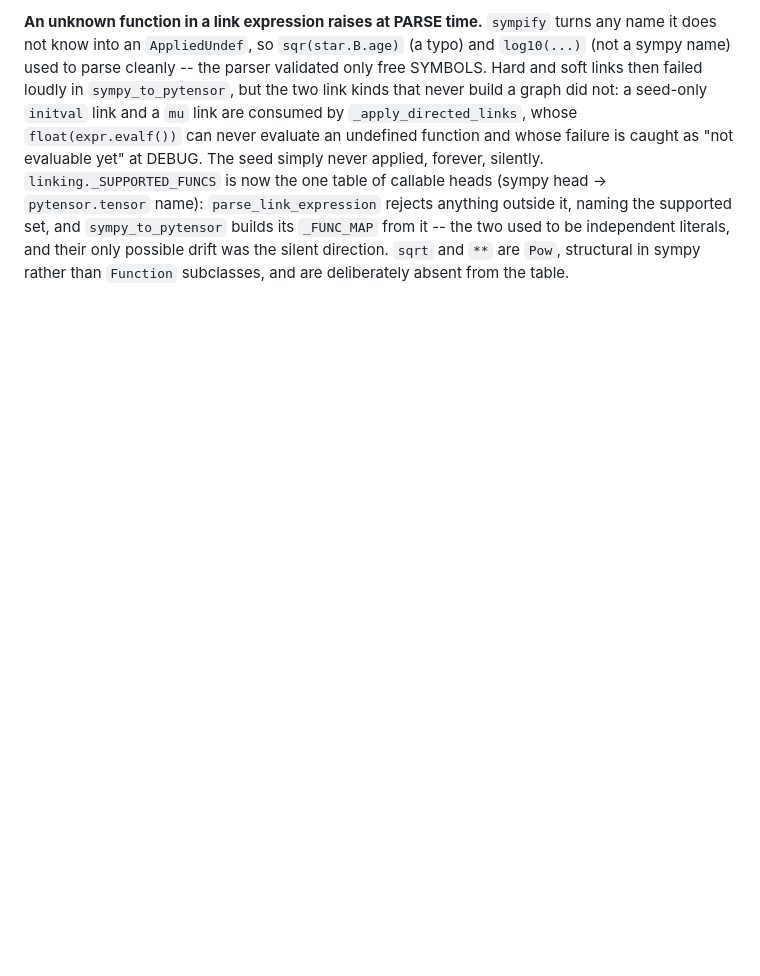
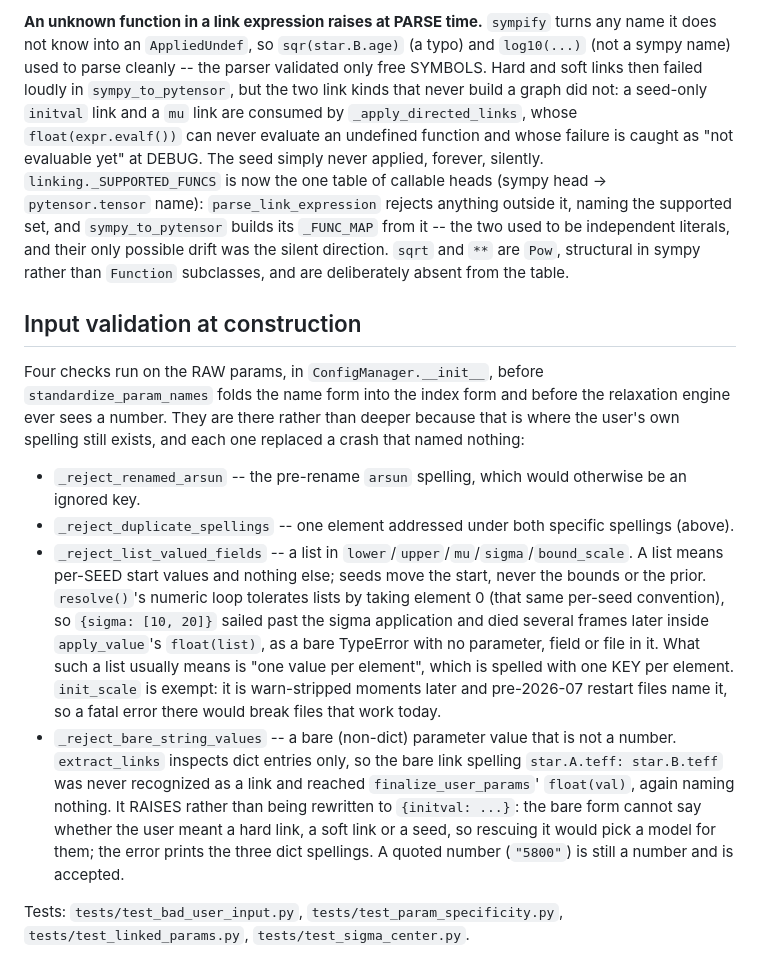
Before and after one commit to jdeast/EXOZIPPy, a Markdown page: src/exozippy/config.md, the part around the change. Rendered like a GitHub page; blank space fills up the shorter version.

Commit message:
docs: 7.1.1 -- write down the construction-time input validation
The tests this item asks for landed with their fixes, per the house rule --
(a) a broadcast key against a longer/shorter vector in test_param_specificity,
(b) a bare-string value and a list-valued sigma through ConfigManager
construction AND finalize in test_bad_user_input, (c) a link expression
calling an undefined function in test_linked_params.  What was missing was the
prose: config.md now has an "Input validation at construction" section listing
the four raw-params checks, why each lives there rather than deeper, and the
crash each one replaced.

```diff
--- a/src/exozippy/config.md
+++ b/src/exozippy/config.md
@@ -64,3 +64,14 @@ Referenced parameters contribute their values in **their own user units**; the r
 
 
 **An unknown function in a link expression raises at PARSE time.** `sympify` turns any name it does not know into an `AppliedUndef`, so `sqr(star.B.age)` (a typo) and `log10(...)` (not a sympy name) used to parse cleanly -- the parser validated only free SYMBOLS. Hard and soft links then failed loudly in `sympy_to_pytensor`, but the two link kinds that never build a graph did not: a seed-only `initval` link and a `mu` link are consumed by `_apply_directed_links`, whose `float(expr.evalf())` can never evaluate an undefined function and whose failure is caught as "not evaluable yet" at DEBUG. The seed simply never applied, forever, silently. `linking._SUPPORTED_FUNCS` is now the one table of callable heads (sympy head -> `pytensor.tensor` name): `parse_link_expression` rejects anything outside it, naming the supported set, and `sympy_to_pytensor` builds its `_FUNC_MAP` from it -- the two used to be independent literals, and their only possible drift was the silent direction. `sqrt` and `**` are `Pow`, structural in sympy rather than `Function` subclasses, and are deliberately absent from the table.
+
+## Input validation at construction
+
+Four checks run on the RAW params, in `ConfigManager.__init__`, before `standardize_param_names` folds the name form into the index form and before the relaxation engine ever sees a number. They are there rather than deeper because that is where the user's own spelling still exists, and each one replaced a crash that named nothing:
+
+- `_reject_renamed_arsun` -- the pre-rename `arsun` spelling, which would otherwise be an ignored key.
+- `_reject_duplicate_spellings` -- one element addressed under both specific spellings (above).
+- `_reject_list_valued_fields` -- a list in `lower`/`upper`/`mu`/`sigma`/`bound_scale`. A list means per-SEED start values and nothing else; seeds move the start, never the bounds or the prior. `resolve()`'s numeric loop tolerates lists by taking element 0 (that same per-seed convention), so `{sigma: [10, 20]}` sailed past the sigma application and died several frames later inside `apply_value`'s `float(list)`, as a bare TypeError with no parameter, field or file in it. What such a list usually means is "one value per element", which is spelled with one KEY per element. `init_scale` is exempt: it is warn-stripped moments later and pre-2026-07 restart files name it, so a fatal error there would break files that work today.
+- `_reject_bare_string_values` -- a bare (non-dict) parameter value that is not a number. `extract_links` inspects dict entries only, so the bare link spelling `star.A.teff: star.B.teff` was never recognized as a link and reached `finalize_user_params`' `float(val)`, again naming nothing. It RAISES rather than being rewritten to `{initval: ...}`: the bare form cannot say whether the user meant a hard link, a soft link or a seed, so rescuing it would pick a model for them; the error prints the three dict spellings. A quoted number (`"5800"`) is still a number and is accepted.
+
+Tests: `tests/test_bad_user_input.py`, `tests/test_param_specificity.py`, `tests/test_linked_params.py`, `tests/test_sigma_center.py`.
```
